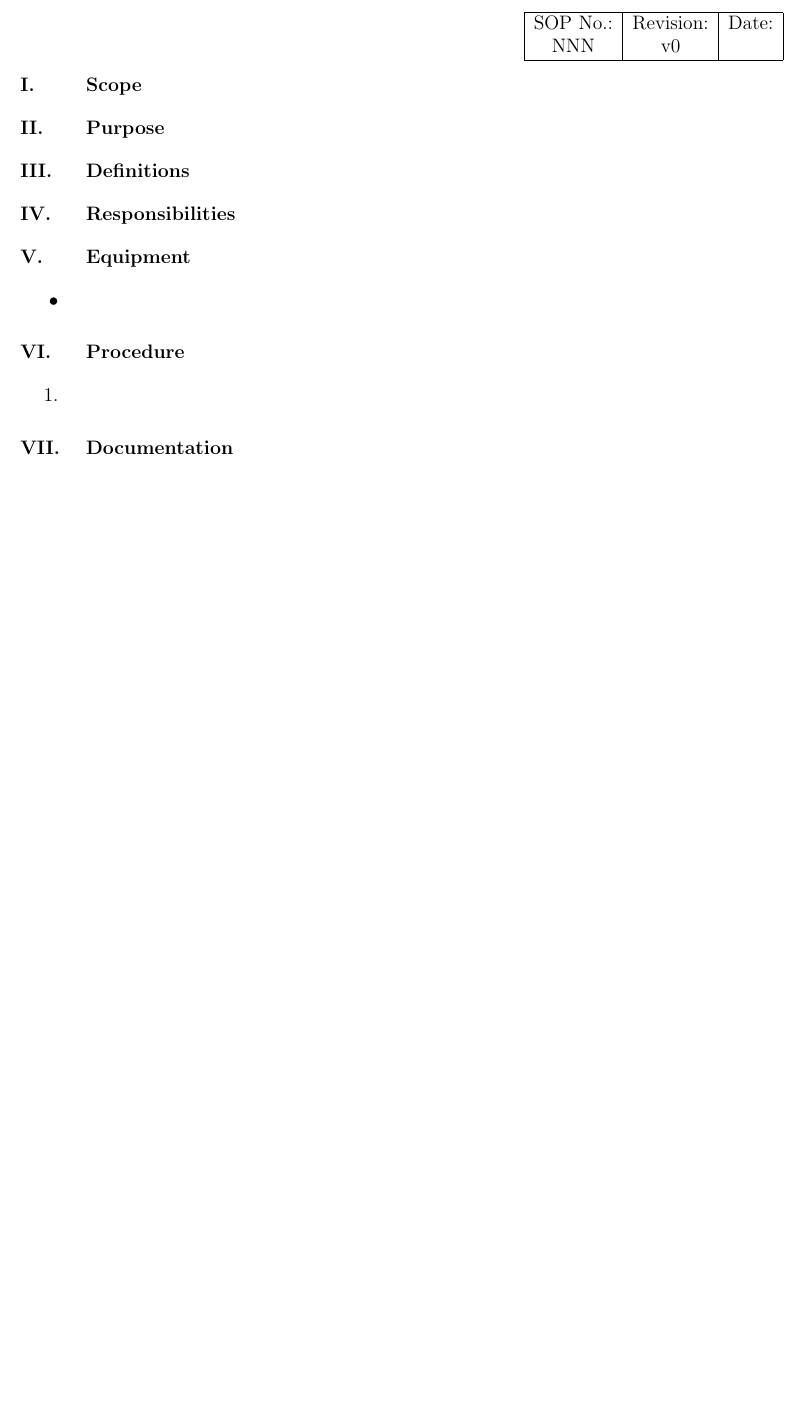
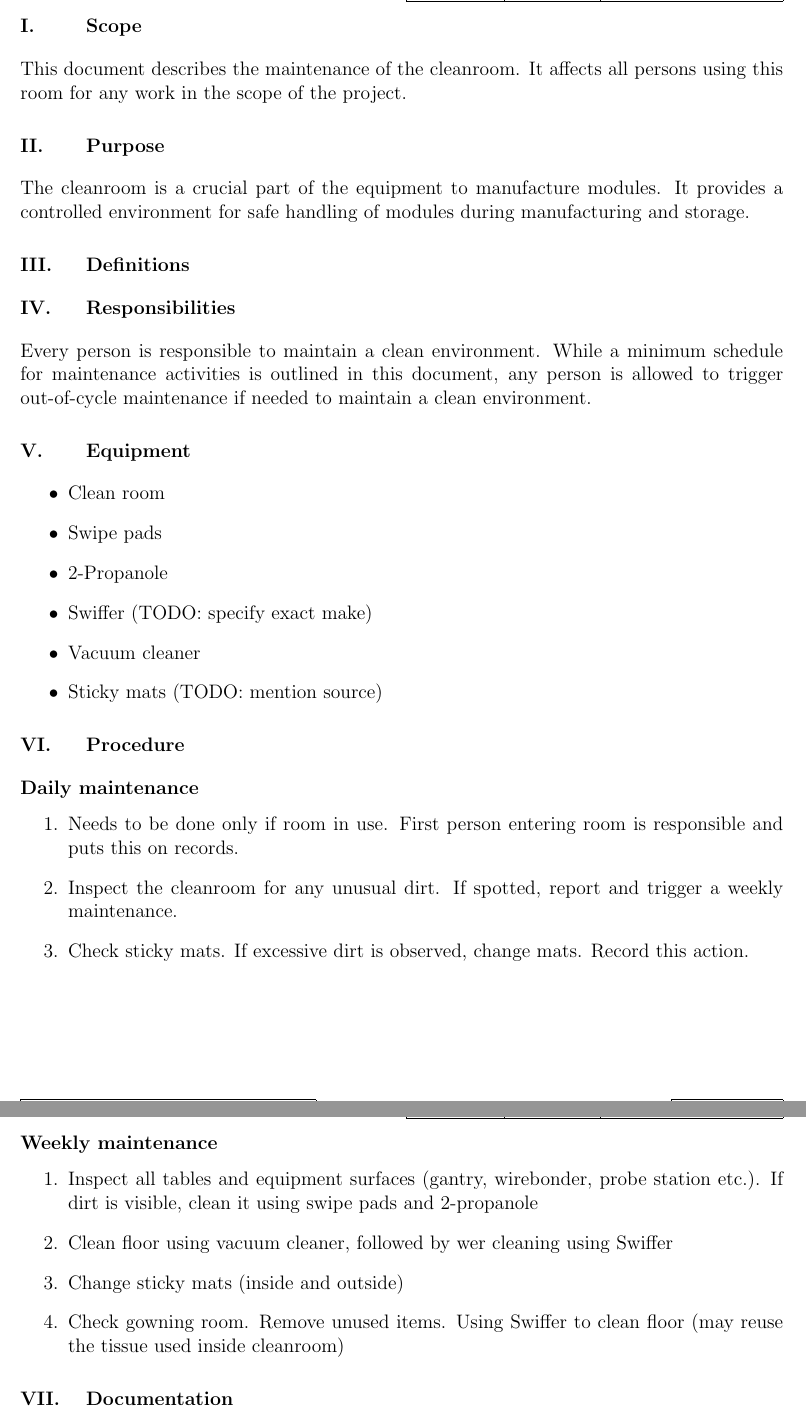
Before and after one commit to psi46/unl-sop, a LaTeX document (UNL-PxPhI-SOP-301.tex): part of page 2 of 2 before the commit and two parts of pages 2 and 3 of 3 after it, the two joined at a grey line, cut at the place of the change, the shorter picture padded with empty space. Compiled offline with pdfLaTeX.

Commit message:
First draft of cleanroom maintenance SOP

```diff
--- a/UNL-PxPhI-SOP-301.tex
+++ b/UNL-PxPhI-SOP-301.tex
@@ -12,21 +12,29 @@
 
 %------------------------------------------------------------------
 \section{Scope}
+This document describes the maintenance of the cleanroom. It affects all persons using this room for any work in the scope of the project.
 
 %------------------------------------------------------------------
 \section{Purpose}
+The cleanroom is a crucial part of the equipment to manufacture modules. It provides a controlled environment for safe handling of modules during manufacturing and storage.
 
 %------------------------------------------------------------------
 \section{Definitions}
 
 %------------------------------------------------------------------
 \section{Responsibilities}
+Every person is responsible to maintain a clean environment. While a minimum schedule for maintenance activities is outlined in this document, any person is allowed to trigger out-of-cycle maintenance if needed to maintain a clean environment.
 
 %------------------------------------------------------------------
 \section{Equipment}
 
 \begin{itemize}
-    \item
+    \item Clean room
+    \item Swipe pads
+    \item 2-Propanole
+    \item Swiffer (TODO: specify exact make)
+    \item Vacuum cleaner
+    \item Sticky mats (TODO: mention source)
 \end{itemize}
 
 % Consider adding images of key equipment if it helps
@@ -35,8 +43,19 @@
 \section{Procedure}
 
 % Mention to record certain observations if this is needed
+\subsection{Daily maintenance}
 \begin{enumerate}
-    \item
+    \item Needs to be done only if room in use. First person entering room is responsible and puts this on records.
+    \item Inspect the cleanroom for any unusual dirt. If spotted, report and trigger a weekly maintenance.
+    \item Check sticky mats. If excessive dirt is observed, change mats. Record this action.
+\end{enumerate}
+
+\subsection{Weekly maintenance}
+\begin{enumerate}
+    \item Inspect all tables and equipment surfaces (gantry, wirebonder, probe station etc.). If dirt is visible, clean it using swipe pads and 2-propanole
+    \item Clean floor using vacuum cleaner, followed by wer cleaning using Swiffer
+    \item Change sticky mats (inside and outside)
+    \item Check gowning room. Remove unused items. Using Swiffer to clean floor (may reuse the tissue used inside cleanroom)
 \end{enumerate}
 
 %------------------------------------------------------------------
```
Also changed, not shown: UNL-PxPhI-SOP-301-tmpl.txt (added, +30 -0 lines), UNL-PxPhI-SOP-301.tex (15 more changed lines).
